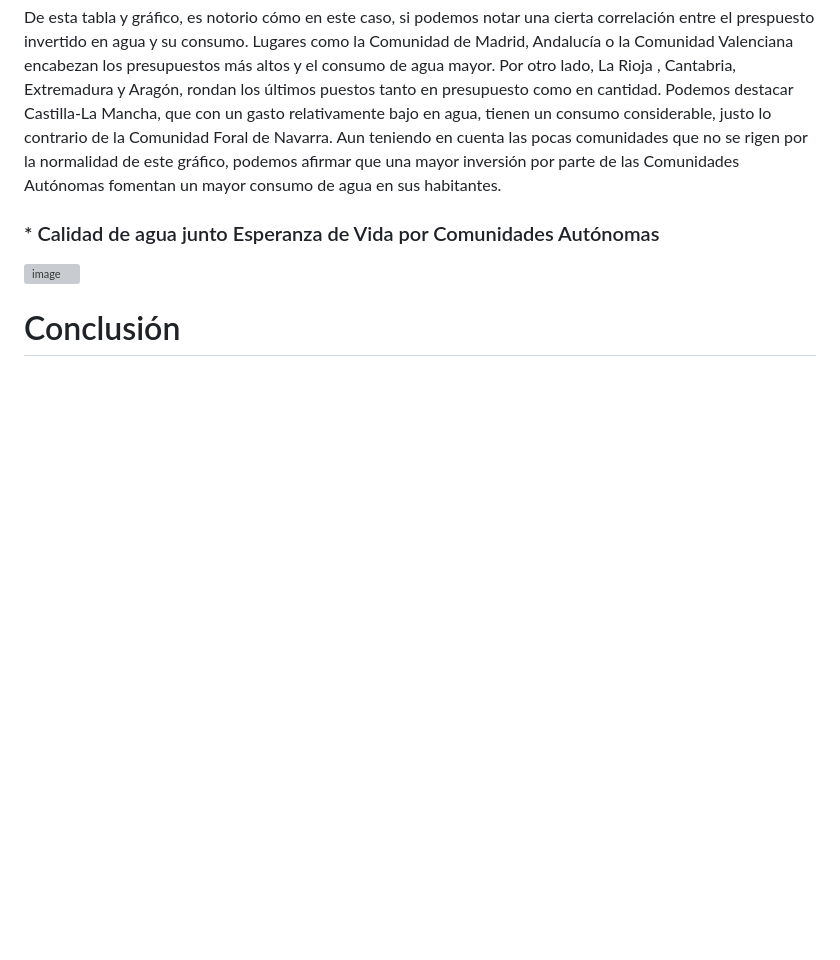
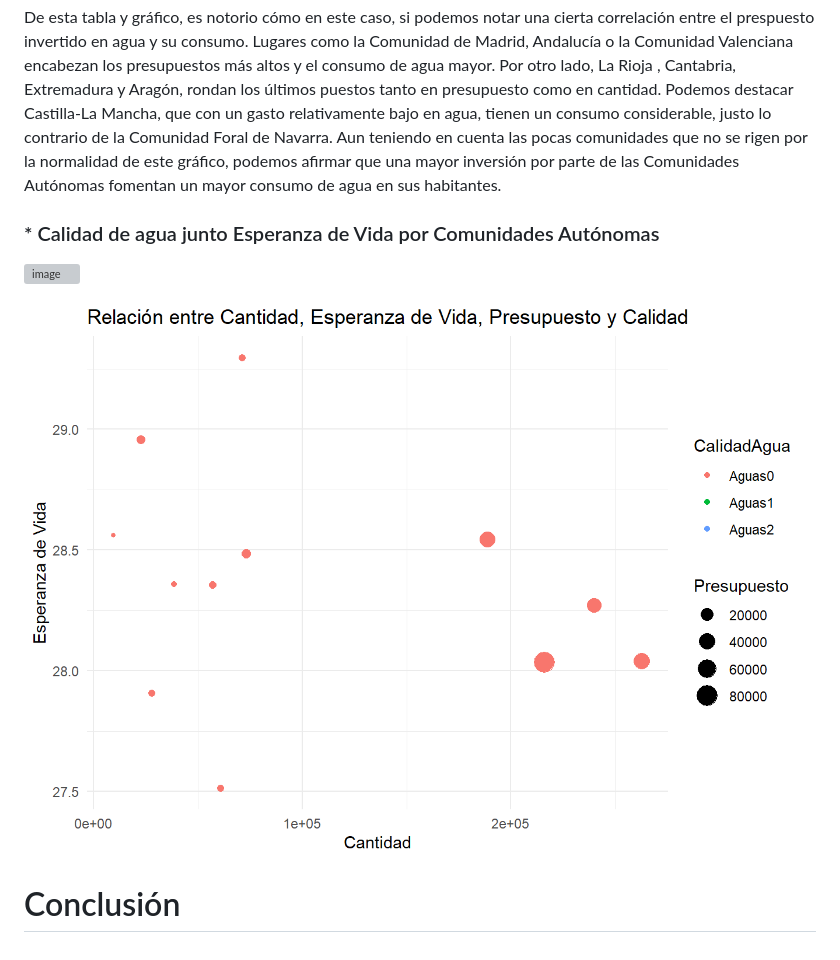
Before and after one commit to VictoriaGarciaLovelle/PRACTICA_FUENTES_VICTORIA_URKO_PAULA, a Markdown page: README.md, the part around the change. GitHub-like rendering; pictures changed too: images/descarga.png (added); blank space fills up the shorter version; grey boxes are pictures that could not be loaded.

Commit message:
Creando readme

```diff
--- a/README.md
+++ b/README.md
@@ -58,4 +58,6 @@ De esta tabla y gráfico, es notorio cómo en este caso, si podemos notar una ci
 
 ![image](https://github.com/VictoriaGarciaLovelle/PRACTICA_FUENTES_VICTORIA_URKO_PAULA/assets/126605718/957eb330-7ef1-4f80-b8fa-53ec6dd499f3)
 
+![](images/descarga.png)
+
 # Conclusión
```
Also changed, not shown: 1 other file.
